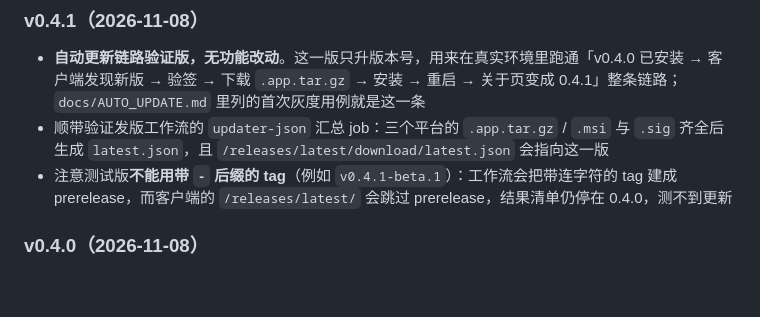
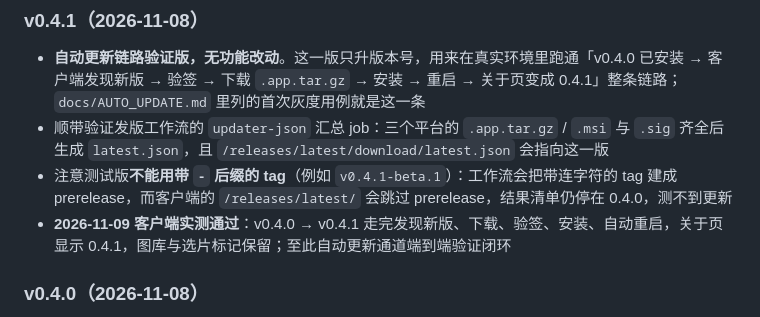
Before and after one commit to Joker-desire/SP, a Markdown page: README.md, the part around the change. Drawn GitHub-style; blank space fills up the shorter version.

```diff
--- a/README.md
+++ b/README.md
@@ -148,6 +148,7 @@ git push && git push origin v0.1.0       # 等 Actions 跑完即可
 - **自动更新链路验证版，无功能改动**。这一版只升版本号，用来在真实环境里跑通「v0.4.0 已安装 → 客户端发现新版 → 验签 → 下载 `.app.tar.gz` → 安装 → 重启 → 关于页变成 0.4.1」整条链路；`docs/AUTO_UPDATE.md` 里列的首次灰度用例就是这一条
 - 顺带验证发版工作流的 `updater-json` 汇总 job：三个平台的 `.app.tar.gz` / `.msi` 与 `.sig` 齐全后生成 `latest.json`，且 `/releases/latest/download/latest.json` 会指向这一版
 - 注意测试版**不能用带 `-` 后缀的 tag**（例如 `v0.4.1-beta.1`）：工作流会把带连字符的 tag 建成 prerelease，而客户端的 `/releases/latest/` 会跳过 prerelease，结果清单仍停在 0.4.0，测不到更新
+- **2026-11-09 客户端实测通过**：v0.4.0 → v0.4.1 走完发现新版、下载、验签、安装、自动重启，关于页显示 0.4.1，图库与选片标记保留；至此自动更新通道端到端验证闭环
 
 ### v0.4.0（2026-11-08）
 
```
Also changed, not shown: docs/AUTO_UPDATE.md (+4 -2 lines).
